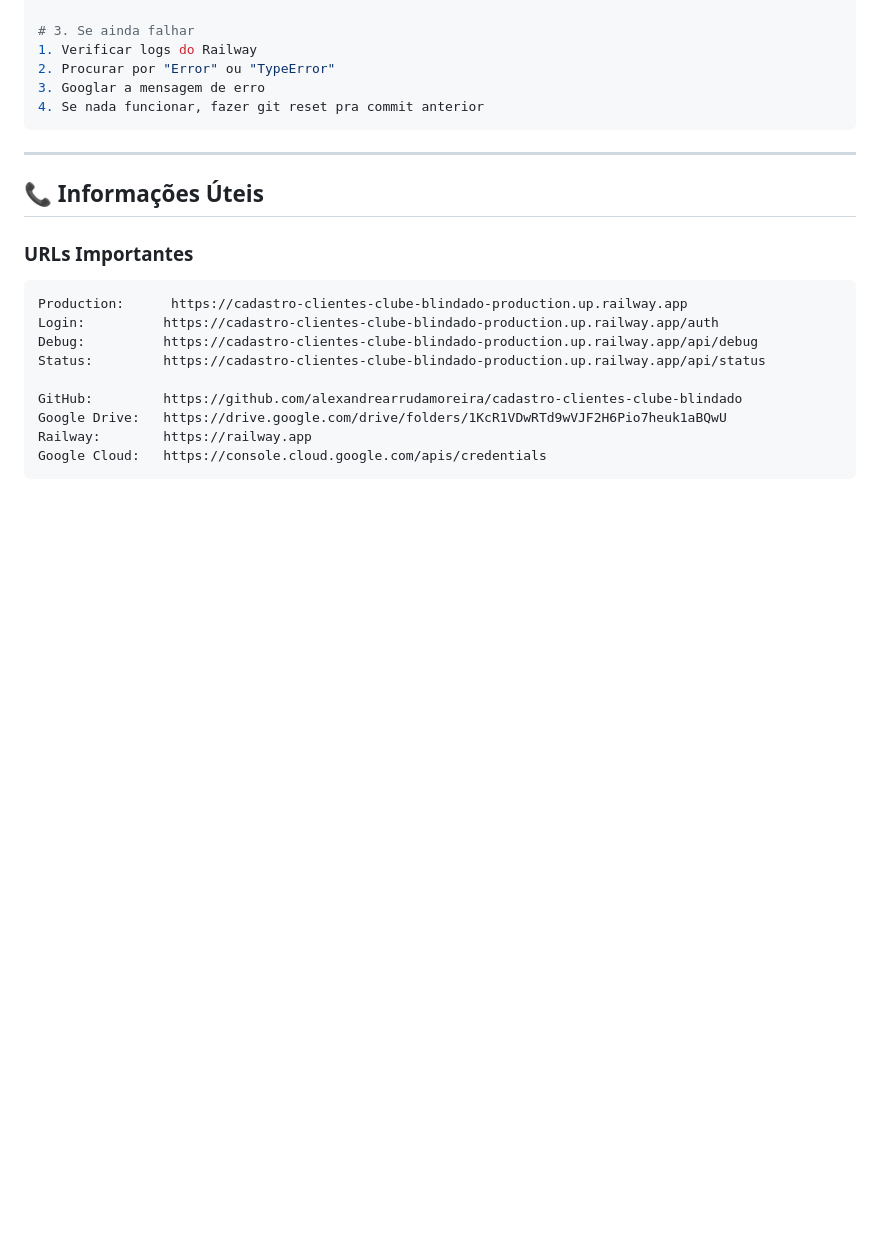
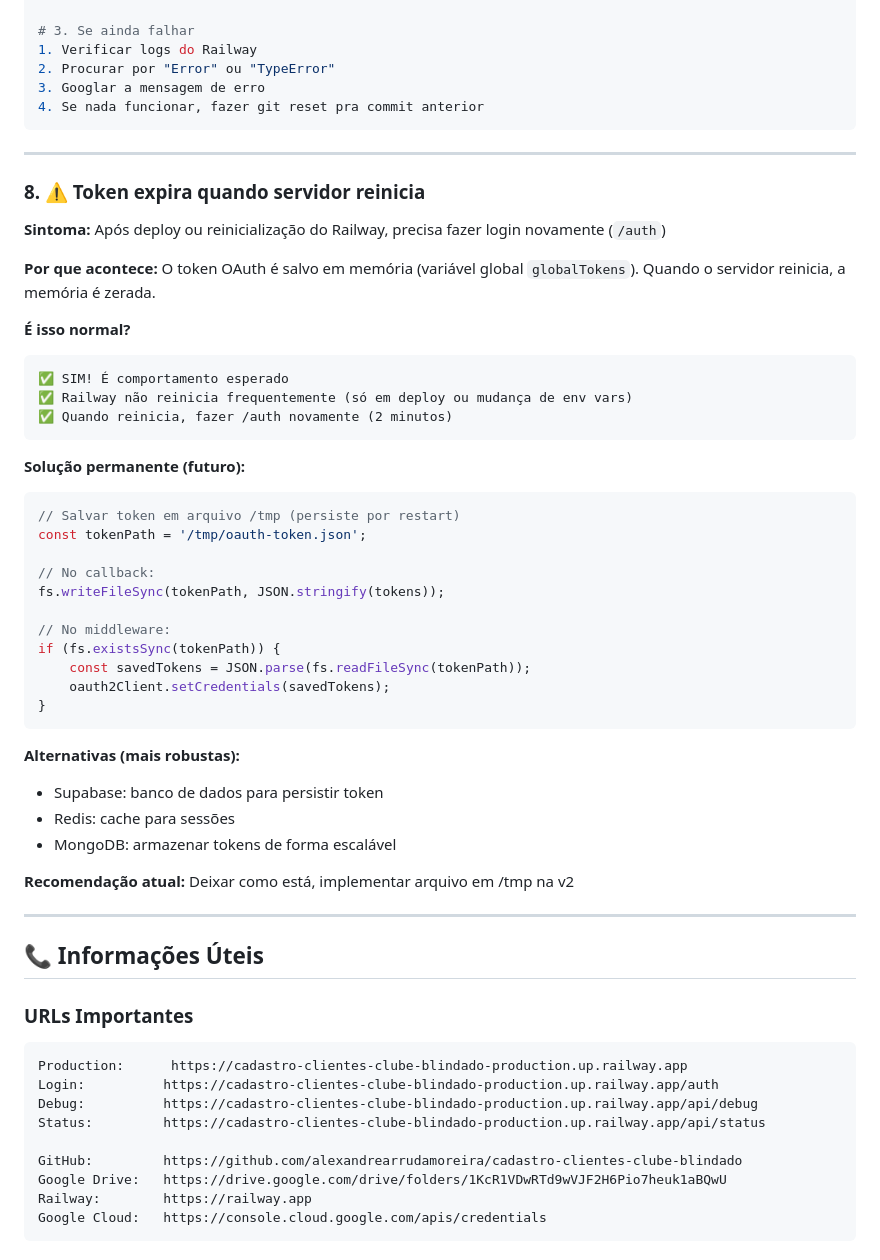
Before and after one commit to alexandrearrudamoreira/cadastro-clientes-clube-blindado, a Markdown page: TROUBLESHOOTING.md, the part around the change. Drawn GitHub-style; blank space fills up the shorter version.

````diff
--- a/TROUBLESHOOTING.md
+++ b/TROUBLESHOOTING.md
@@ -300,6 +300,44 @@ npm start
 
 ---
 
+### 8. ⚠️ Token expira quando servidor reinicia
+
+**Sintoma:** Após deploy ou reinicialização do Railway, precisa fazer login novamente (`/auth`)
+
+**Por que acontece:**
+O token OAuth é salvo em memória (variável global `globalTokens`). Quando o servidor reinicia, a memória é zerada.
+
+**É isso normal?**
+```
+✅ SIM! É comportamento esperado
+✅ Railway não reinicia frequentemente (só em deploy ou mudança de env vars)
+✅ Quando reinicia, fazer /auth novamente (2 minutos)
+```
+
+**Solução permanente (futuro):**
+```javascript
+// Salvar token em arquivo /tmp (persiste por restart)
+const tokenPath = '/tmp/oauth-token.json';
+
+// No callback:
+fs.writeFileSync(tokenPath, JSON.stringify(tokens));
+
+// No middleware:
+if (fs.existsSync(tokenPath)) {
+    const savedTokens = JSON.parse(fs.readFileSync(tokenPath));
+    oauth2Client.setCredentials(savedTokens);
+}
+```
+
+**Alternativas (mais robustas):**
+- Supabase: banco de dados para persistir token
+- Redis: cache para sessões
+- MongoDB: armazenar tokens de forma escalável
+
+**Recomendação atual:** Deixar como está, implementar arquivo em /tmp na v2
+
+---
+
 ## 📞 Informações Úteis
 
 ### URLs Importantes
````
Also changed, not shown: README.md (+16 -2 lines).
